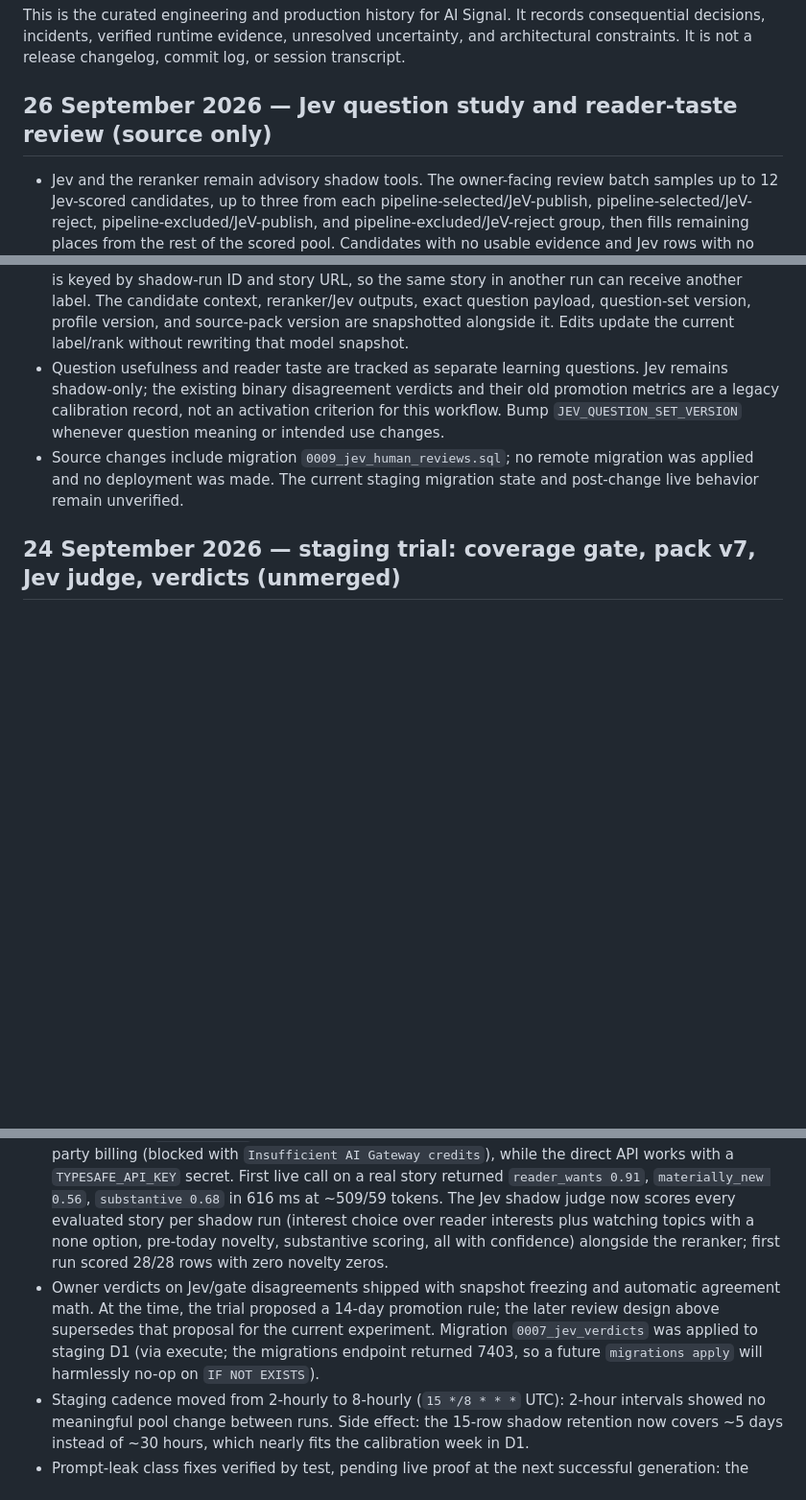
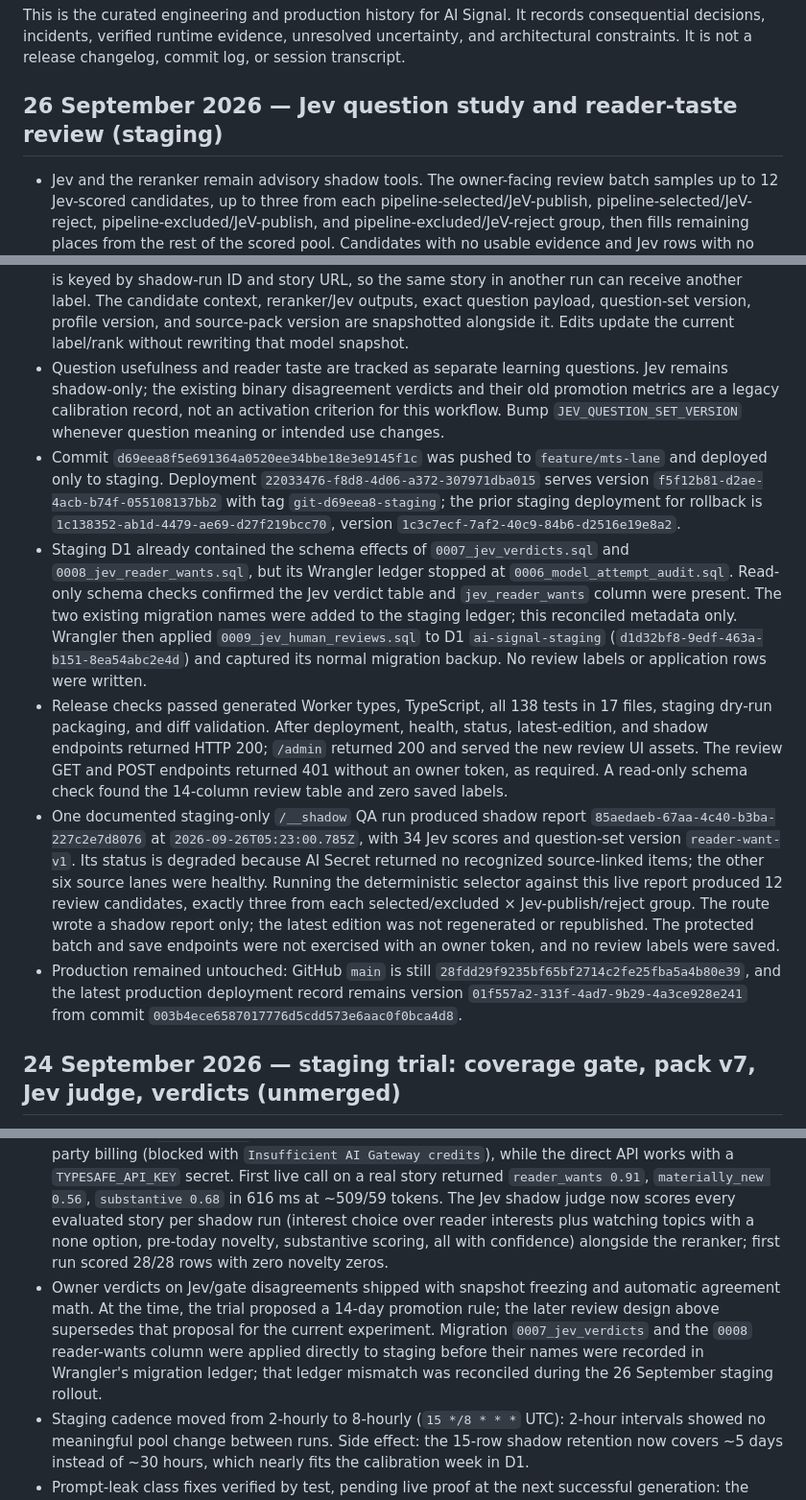
Before and after one commit to tamirlevin/ai-signal-cloudflare, a Markdown page: PROJECT_HISTORY.md, 3 parts joined by grey strips. Shown at 96% size. GitHub-like rendering; blank space fills up the shorter version.

Commit message:
Record staging Jev review rollout QA

```diff
--- a/PROJECT_HISTORY.md
+++ b/PROJECT_HISTORY.md
@@ -2,12 +2,16 @@
 
 This is the curated engineering and production history for AI Signal. It records consequential decisions, incidents, verified runtime evidence, unresolved uncertainty, and architectural constraints. It is not a release changelog, commit log, or session transcript.
 
-## 26 September 2026 — Jev question study and reader-taste review (source only)
+## 26 September 2026 — Jev question study and reader-taste review (staging)
 
 - Jev and the reranker remain advisory shadow tools. The owner-facing review batch samples up to 12 Jev-scored candidates, up to three from each pipeline-selected/JeV-publish, pipeline-selected/JeV-reject, pipeline-excluded/JeV-publish, and pipeline-excluded/JeV-reject group, then fills remaining places from the rest of the scored pool. Candidates with no usable evidence and Jev rows with no answer are omitted.
 - The owner labels every item publish, reject, or unsure, then ranks only publish choices. A saved row is keyed by shadow-run ID and story URL, so the same story in another run can receive another label. The candidate context, reranker/Jev outputs, exact question payload, question-set version, profile version, and source-pack version are snapshotted alongside it. Edits update the current label/rank without rewriting that model snapshot.
 - Question usefulness and reader taste are tracked as separate learning questions. Jev remains shadow-only; the existing binary disagreement verdicts and their old promotion metrics are a legacy calibration record, not an activation criterion for this workflow. Bump `JEV_QUESTION_SET_VERSION` whenever question meaning or intended use changes.
-- Source changes include migration `0009_jev_human_reviews.sql`; no remote migration was applied and no deployment was made. The current staging migration state and post-change live behavior remain unverified.
+- Commit `d69eea8f5e691364a0520ee34bbe18e3e9145f1c` was pushed to `feature/mts-lane` and deployed only to staging. Deployment `22033476-f8d8-4d06-a372-307971dba015` serves version `f5f12b81-d2ae-4acb-b74f-055108137bb2` with tag `git-d69eea8-staging`; the prior staging deployment for rollback is `1c138352-ab1d-4479-ae69-d27f219bcc70`, version `1c3c7ecf-7af2-40c9-84b6-d2516e19e8a2`.
+- Staging D1 already contained the schema effects of `0007_jev_verdicts.sql` and `0008_jev_reader_wants.sql`, but its Wrangler ledger stopped at `0006_model_attempt_audit.sql`. Read-only schema checks confirmed the Jev verdict table and `jev_reader_wants` column were present. The two existing migration names were added to the staging ledger; this reconciled metadata only. Wrangler then applied `0009_jev_human_reviews.sql` to D1 `ai-signal-staging` (`d1d32bf8-9edf-463a-b151-8ea54abc2e4d`) and captured its normal migration backup. No review labels or application rows were written.
+- Release checks passed generated Worker types, TypeScript, all 138 tests in 17 files, staging dry-run packaging, and diff validation. After deployment, health, status, latest-edition, and shadow endpoints returned HTTP 200; `/admin` returned 200 and served the new review UI assets. The review GET and POST endpoints returned 401 without an owner token, as required. A read-only schema check found the 14-column review table and zero saved labels.
+- One documented staging-only `/__shadow` QA run produced shadow report `85aedaeb-67aa-4c40-b3ba-227c2e7d8076` at `2026-09-26T05:23:00.785Z`, with 34 Jev scores and question-set version `reader-want-v1`. Its status is degraded because AI Secret returned no recognized source-linked items; the other six source lanes were healthy. Running the deterministic selector against this live report produced 12 review candidates, exactly three from each selected/excluded × Jev-publish/reject group. The route wrote a shadow report only; the latest edition was not regenerated or republished. The protected batch and save endpoints were not exercised with an owner token, and no review labels were saved.
+- Production remained untouched: GitHub `main` is still `28fdd29f9235bf65bf2714c2fe25fba5a4b80e39`, and the latest production deployment record remains version `01f557a2-313f-4ad7-9b29-4a3ce928e241` from commit `003b4ece6587017776d5cdd573e6aac0f0bca4d8`.
 
 ## 24 September 2026 — staging trial: coverage gate, pack v7, Jev judge, verdicts (unmerged)
 
@@ -15,7 +19,7 @@ This is the curated engineering and production history for AI Signal. It records
 - A staging 9/24 edition published 11 of 12 selected candidates. The missing card ("Better GPT-6 Prompt Caching") was traced to silent collector product-version merging (`gpt:6` claimed first by "GPT-6 Sol and Luna"), not the model or normalization. Merge decisions are now recorded everywhere they happen (`duplicate-url`, `duplicate-title`, `duplicate-text`, `product-version` with surviving targets, plus invalid rejections), logged per run, and enforced: any materialized candidate with no card and no recorded decision throws a coverage gap that fails the run loudly. Fail-loud applies on both envs; no warn-and-publish path exists.
 - Source pack v7 adds AI Brief (daily runs JSON API) as an equal discovery lane under unchanged evidence, freshness, and profile-fit gates. First staging shadow run: 15 fetched → 10 accepted → 4 in-window → 4 qualified → 4 selected, all sources healthy. Social-only items are skipped; X links remain discovery-ineligible as evidence pending a dedicated trial.
 - TypeSafe Jev (`typesafe/jev`) is reachable two ways: Cloudflare Workers AI needs separate third-party billing (blocked with `Insufficient AI Gateway credits`), while the direct API works with a `TYPESAFE_API_KEY` secret. First live call on a real story returned `reader_wants 0.91`, `materially_new 0.56`, `substantive 0.68` in 616 ms at ~509/59 tokens. The Jev shadow judge now scores every evaluated story per shadow run (interest choice over reader interests plus watching topics with a none option, pre-today novelty, substantive scoring, all with confidence) alongside the reranker; first run scored 28/28 rows with zero novelty zeros.
-- Owner verdicts on Jev/gate disagreements shipped with snapshot freezing and automatic agreement math. At the time, the trial proposed a 14-day promotion rule; the later review design above supersedes that proposal for the current experiment. Migration `0007_jev_verdicts` was applied to staging D1 (via execute; the migrations endpoint returned 7403, so a future `migrations apply` will harmlessly no-op on `IF NOT EXISTS`).
+- Owner verdicts on Jev/gate disagreements shipped with snapshot freezing and automatic agreement math. At the time, the trial proposed a 14-day promotion rule; the later review design above supersedes that proposal for the current experiment. Migration `0007_jev_verdicts` and the `0008` reader-wants column were applied directly to staging before their names were recorded in Wrangler's migration ledger; that ledger mismatch was reconciled during the 26 September staging rollout.
 - Staging cadence moved from 2-hourly to 8-hourly (`15 */8 * * *` UTC): 2-hour intervals showed no meaningful pool change between runs. Side effect: the 15-row shadow retention now covers ~5 days instead of ~30 hours, which nearly fits the calibration week in D1.
 - Prompt-leak class fixes verified by test, pending live proof at the next successful generation: the model is told never to repeat word limits or category tags, and synthesis source labels are overwritten with collector publisher names instead of model text (`...`, `(source)`).
 
```
